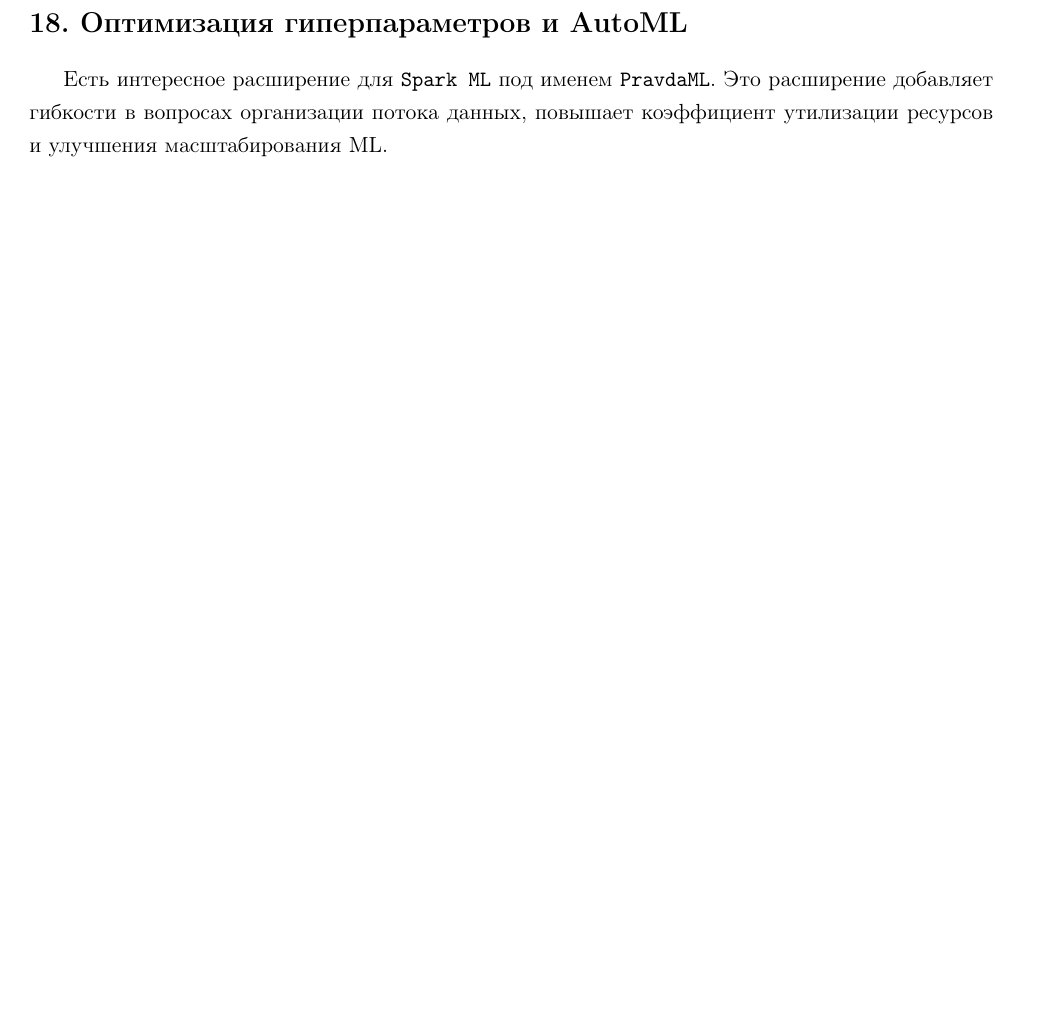
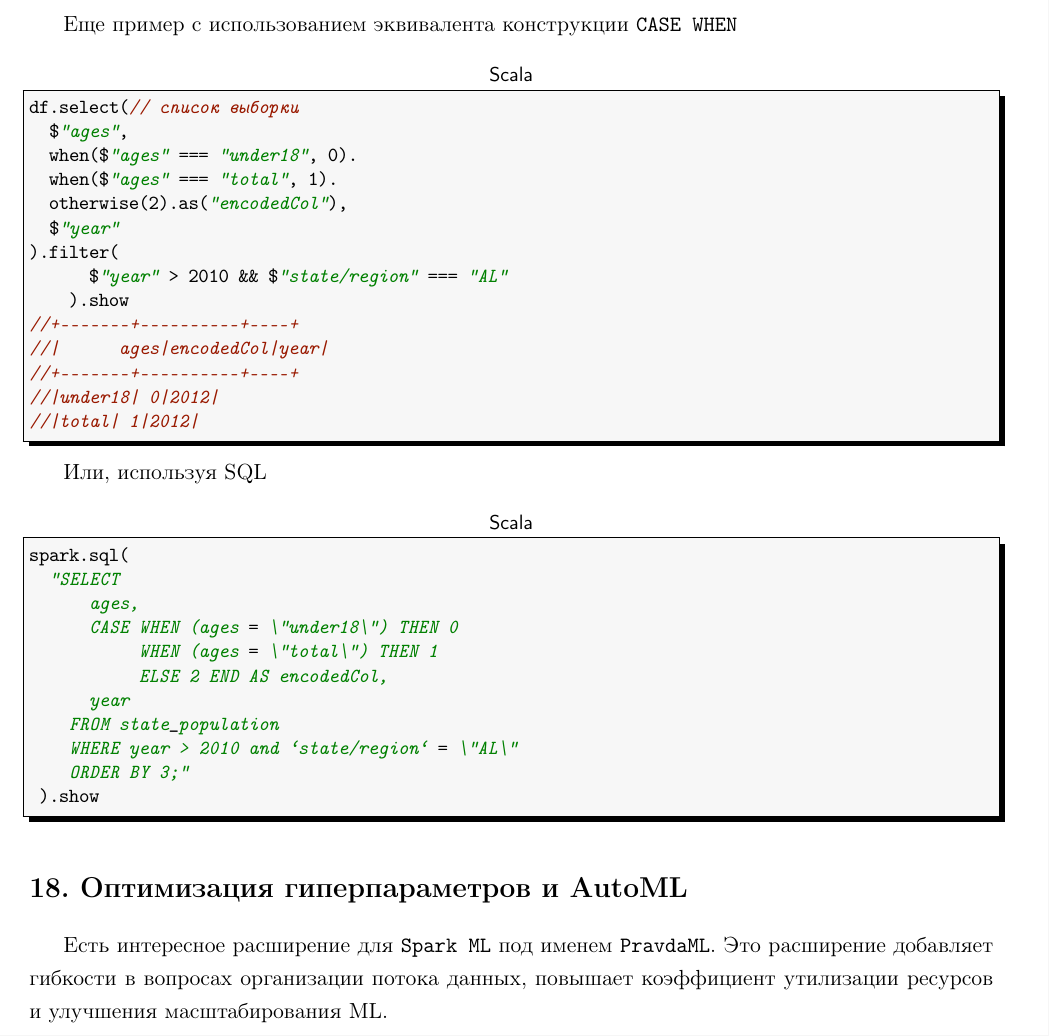
Before and after one commit to LeorFinkelberg/Cheat_sheet_Spark, a LaTeX document (cheat_sheet_spark.tex): part of page 22 of 27 before the commit and part of page 22 of 28 after it, cut at the place of the change, the shorter picture padded with empty space. Compiled offline with pdfLaTeX.

Commit message:
Added notes about complex WHERE and OTHERWISE is Scala

```diff
--- a/cheat_sheet_spark.tex
+++ b/cheat_sheet_spark.tex
@@ -1426,6 +1426,47 @@ df.query(
 )[["ages", "year"]].sort_values("year")
 \end{lstlisting}
 
+Еще пример с использованием эквивалента конструкции \texttt{CASE WHEN}
+\begin{lstlisting}[
+title = {\sffamily Scala},
+style = scala,
+numbers = none
+]
+df.select(// список выборки
+  $"ages",
+  when($"ages" === "under18", 0).
+  when($"ages" === "total", 1).
+  otherwise(2).as("encodedCol"),
+  $"year"
+).filter(
+      $"year" > 2010 && $"state/region" === "AL"
+    ).show
+//+-------+----------+----+
+//|      ages|encodedCol|year|
+//+-------+----------+----+
+//|under18| 0|2012|
+//|total| 1|2012|
+\end{lstlisting}
+
+Или, используя SQL
+\begin{lstlisting}[
+title = {\sffamily Scala},
+style = scala,
+numbers = none
+]
+spark.sql(
+  "SELECT
+      ages,
+      CASE WHEN (ages = \"under18\") THEN 0
+           WHEN (ages = \"total\") THEN 1
+           ELSE 2 END AS encodedCol,
+      year
+    FROM state_population
+    WHERE year > 2010 and `state/region` = \"AL\"
+    ORDER BY 3;"
+ ).show
+\end{lstlisting}
+
 
 
 
```
Also changed, not shown: cheat_sheet_spark.pdf.
